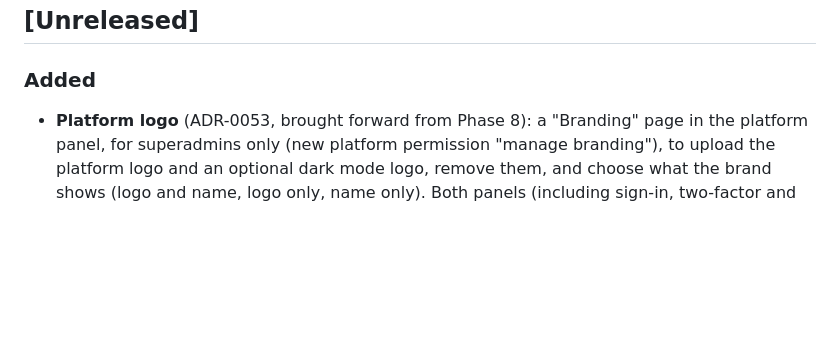
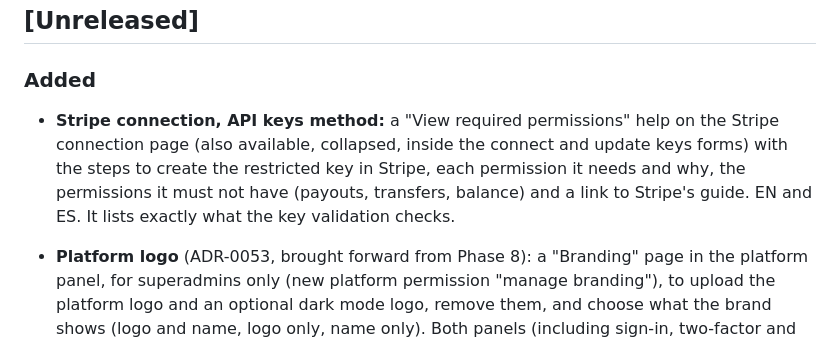
Before and after one commit to OJoshuaCG/axispay, a Markdown page: CHANGELOG.md, the part around the change. Rendered like a GitHub page; blank space fills up the shorter version.

Commit message:
docs: mention the Stripe key permissions help

```diff
--- a/CHANGELOG.md
+++ b/CHANGELOG.md
@@ -8,6 +8,13 @@ and this project adheres to [Semantic Versioning](https://semver.org/spec/v2.0.0
 ## [Unreleased]
 
 ### Added
+
+- **Stripe connection, API keys method:** a "View required permissions"
+  help on the Stripe connection page (also available, collapsed, inside the
+  connect and update keys forms) with the steps to create the restricted key
+  in Stripe, each permission it needs and why, the permissions it must not
+  have (payouts, transfers, balance) and a link to Stripe's guide. EN and ES.
+  It lists exactly what the key validation checks.
 
 - **Platform logo** (ADR-0053, brought forward from Phase 8): a "Branding"
   page in the platform panel, for superadmins only (new platform permission
```
Also changed, not shown: docs/development.md (+6 -0 lines).
